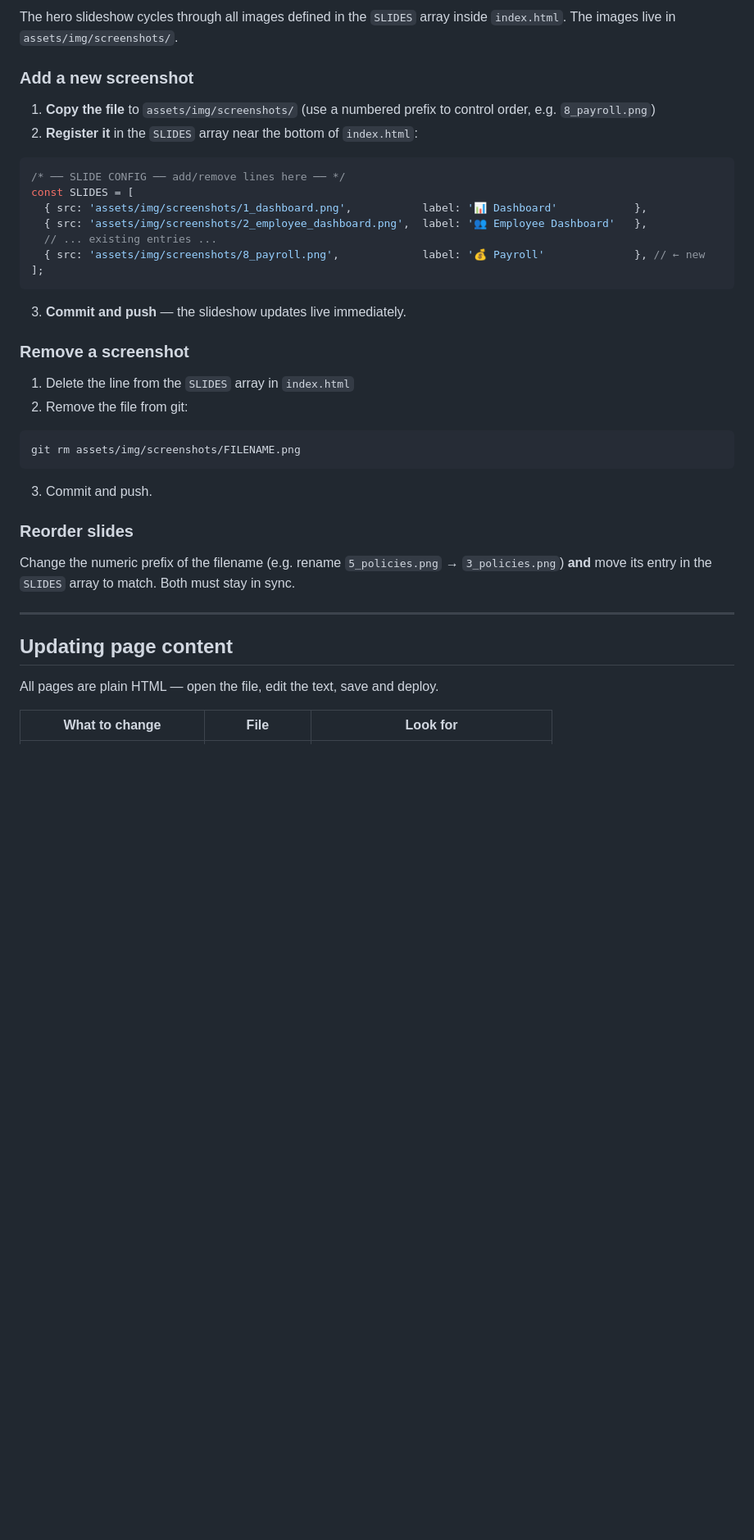
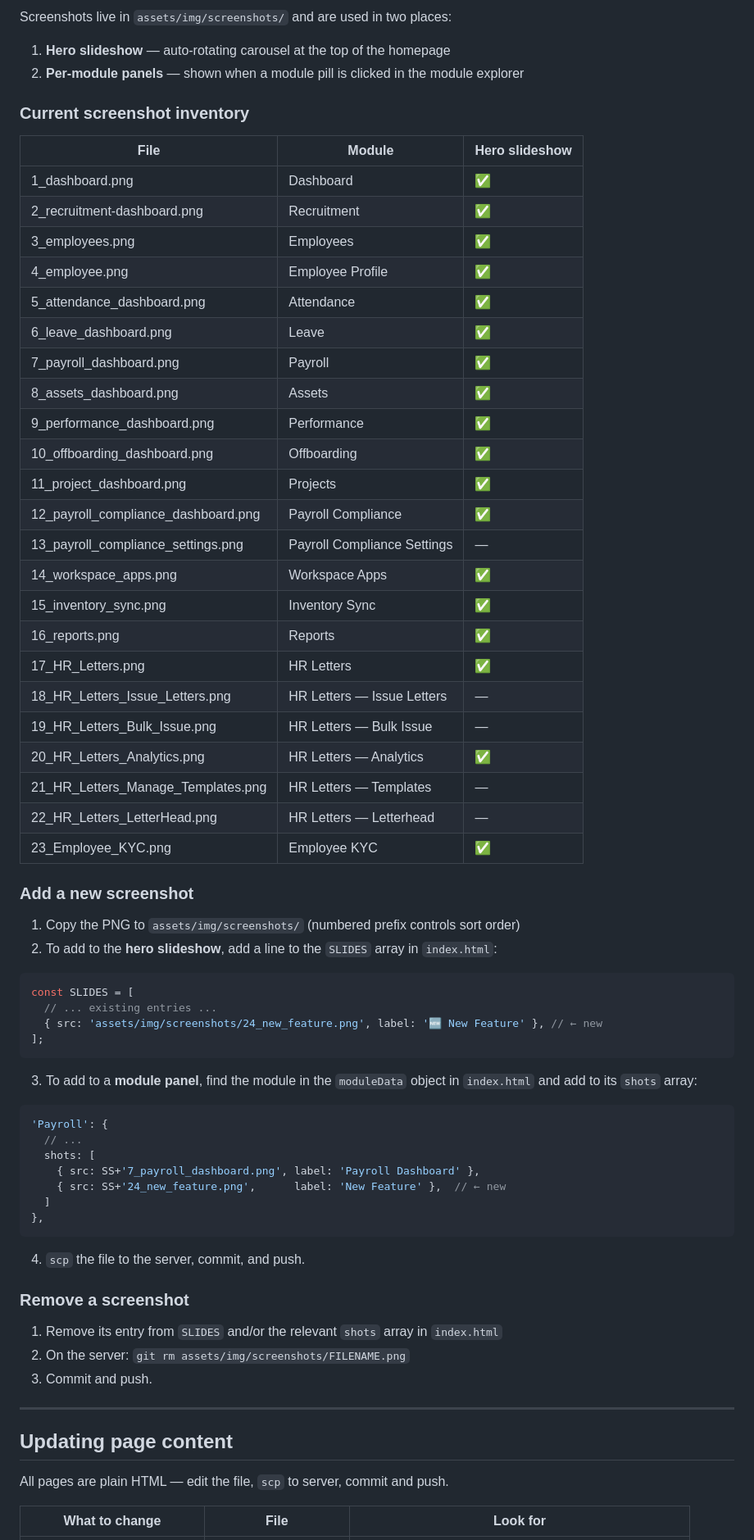
Before and after one commit to imvijaychaurasia/blueonehr-website, a Markdown page: README.md, the part around one of its changes. Shown at 82% size. Rendered like a GitHub page; blank space fills up the shorter version.

Commit message:
website: update README — per-module slideshows, full screenshot inventory, तन्त्र Stack

````diff
--- a/README.md
+++ b/README.md
@@ -66,41 +65,74 @@ git push
 
-The hero slideshow cycles through all images defined in the `SLIDES` array inside `index.html`. The images live in `assets/img/screenshots/`.
+Screenshots live in `assets/img/screenshots/` and are used in two places:
+
+1. **Hero slideshow** — auto-rotating carousel at the top of the homepage
+2. **Per-module panels** — shown when a module pill is clicked in the module explorer
+
+### Current screenshot inventory
+
+| File | Module | Hero slideshow |
+|---|---|---|
+| 1_dashboard.png | Dashboard | ✅ |
+| 2_recruitment-dashboard.png | Recruitment | ✅ |
+| 3_employees.png | Employees | ✅ |
+| 4_employee.png | Employee Profile | ✅ |
+| 5_attendance_dashboard.png | Attendance | ✅ |
+| 6_leave_dashboard.png | Leave | ✅ |
+| 7_payroll_dashboard.png | Payroll | ✅ |
+| 8_assets_dashboard.png | Assets | ✅ |
+| 9_performance_dashboard.png | Performance | ✅ |
+| 10_offboarding_dashboard.png | Offboarding | ✅ |
+| 11_project_dashboard.png | Projects | ✅ |
+| 12_payroll_compliance_dashboard.png | Payroll Compliance | ✅ |
+| 13_payroll_compliance_settings.png | Payroll Compliance Settings | — |
+| 14_workspace_apps.png | Workspace Apps | ✅ |
+| 15_inventory_sync.png | Inventory Sync | ✅ |
+| 16_reports.png | Reports | ✅ |
+| 17_HR_Letters.png | HR Letters | ✅ |
+| 18_HR_Letters_Issue_Letters.png | HR Letters — Issue Letters | — |
+| 19_HR_Letters_Bulk_Issue.png | HR Letters — Bulk Issue | — |
+| 20_HR_Letters_Analytics.png | HR Letters — Analytics | ✅ |
+| 21_HR_Letters_Manage_Templates.png | HR Letters — Templates | — |
+| 22_HR_Letters_LetterHead.png | HR Letters — Letterhead | — |
+| 23_Employee_KYC.png | Employee KYC | ✅ |
 
 ### Add a new screenshot
 
-1. **Copy the file** to `assets/img/screenshots/` (use a numbered prefix to control order, e.g. `8_payroll.png`)
-2. **Register it** in the `SLIDES` array near the bottom of `index.html`:
+1. Copy the PNG to `assets/img/screenshots/` (numbered prefix controls sort order)
+2. To add to the **hero slideshow**, add a line to the `SLIDES` array in `index.html`:
 
 ```js
-/* ── SLIDE CONFIG ── add/remove lines here ── */
 const SLIDES = [
-  { src: 'assets/img/screenshots/1_dashboard.png',           label: '📊 Dashboard'            },
-  { src: 'assets/img/screenshots/2_employee_dashboard.png',  label: '👥 Employee Dashboard'   },
   // ... existing entries ...
-  { src: 'assets/img/screenshots/8_payroll.png',             label: '💰 Payroll'              }, // ← new
+  { src: 'assets/img/screenshots/24_new_feature.png', label: '🆕 New Feature' }, // ← new
 ];
 ```
 
-3. **Commit and push** — the slideshow updates live immediately.
+3. To add to a **module panel**, find the module in the `moduleData` object in `index.html` and add to its `shots` array:
+
+```js
+'Payroll': {
+  // ...
+  shots: [
+    { src: SS+'7_payroll_dashboard.png', label: 'Payroll Dashboard' },
+    { src: SS+'24_new_feature.png',      label: 'New Feature' },  // ← new
+  ]
+},
+```
+
+4. `scp` the file to the server, commit, and push.
 
 ### Remove a screenshot
 
-1. Delete the line from the `SLIDES` array in `index.html`
-2. Remove the file from git:
-```bash
-git rm assets/img/screenshots/FILENAME.png
-```
+1. Remove its entry from `SLIDES` and/or the relevant `shots` array in `index.html`
+2. On the server: `git rm assets/img/screenshots/FILENAME.png`
 3. Commit and push.
-
-### Reorder slides
-
-Change the numeric prefix of the filename (e.g. rename `5_policies.png` → `3_policies.png`) **and** move its entry in the `SLIDES` array to match. Both must stay in sync.
 
 ---
 
 ## Updating page content
 
-All pages are plain HTML — open the file, edit the text, save and deploy.
+All pages are plain HTML — edit the file, `scp` to server, commit and push.
 
 | What to change | File | Look for |
 |---|---|---|
````
Also changed, not shown: other parts of README.md (+33 -49 lines).
